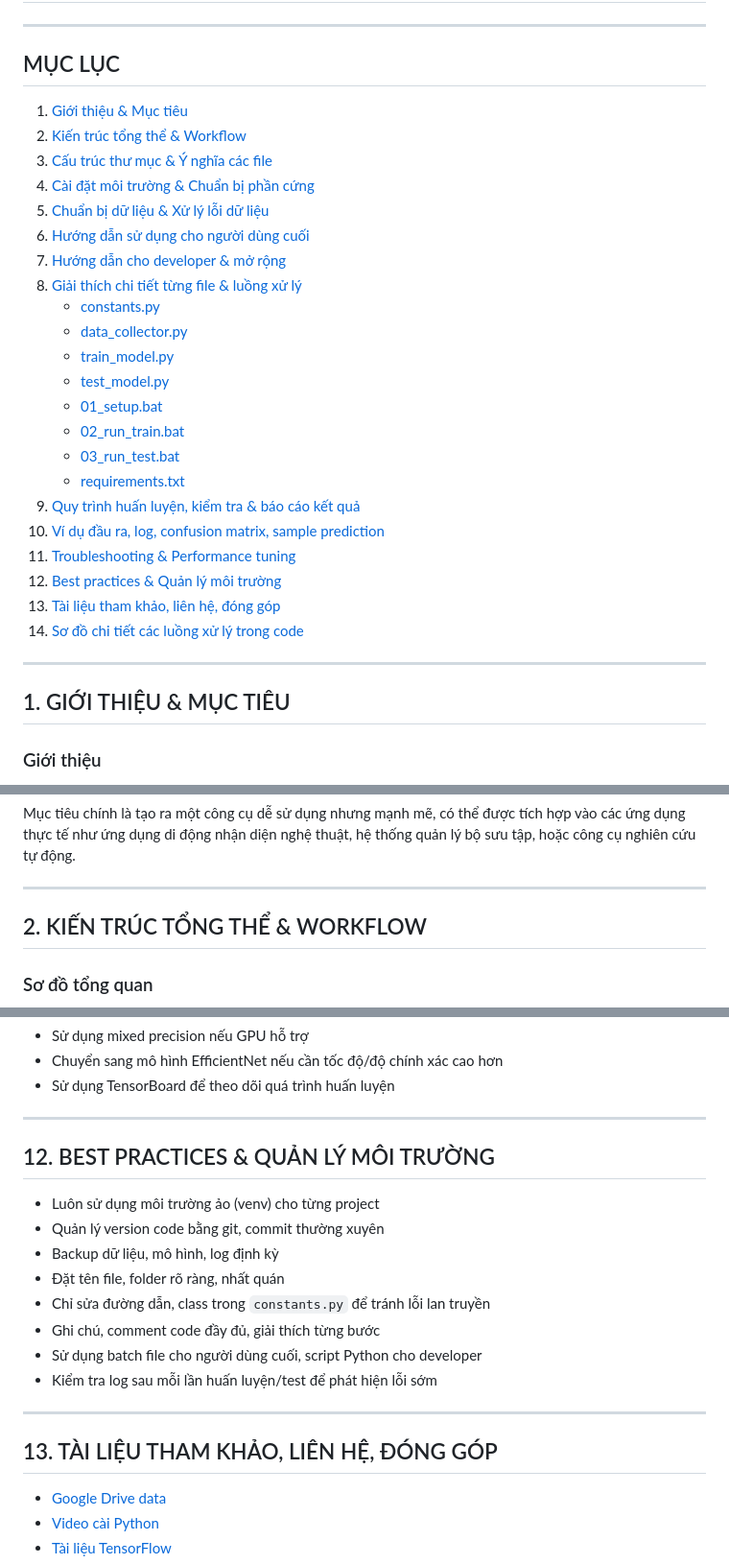
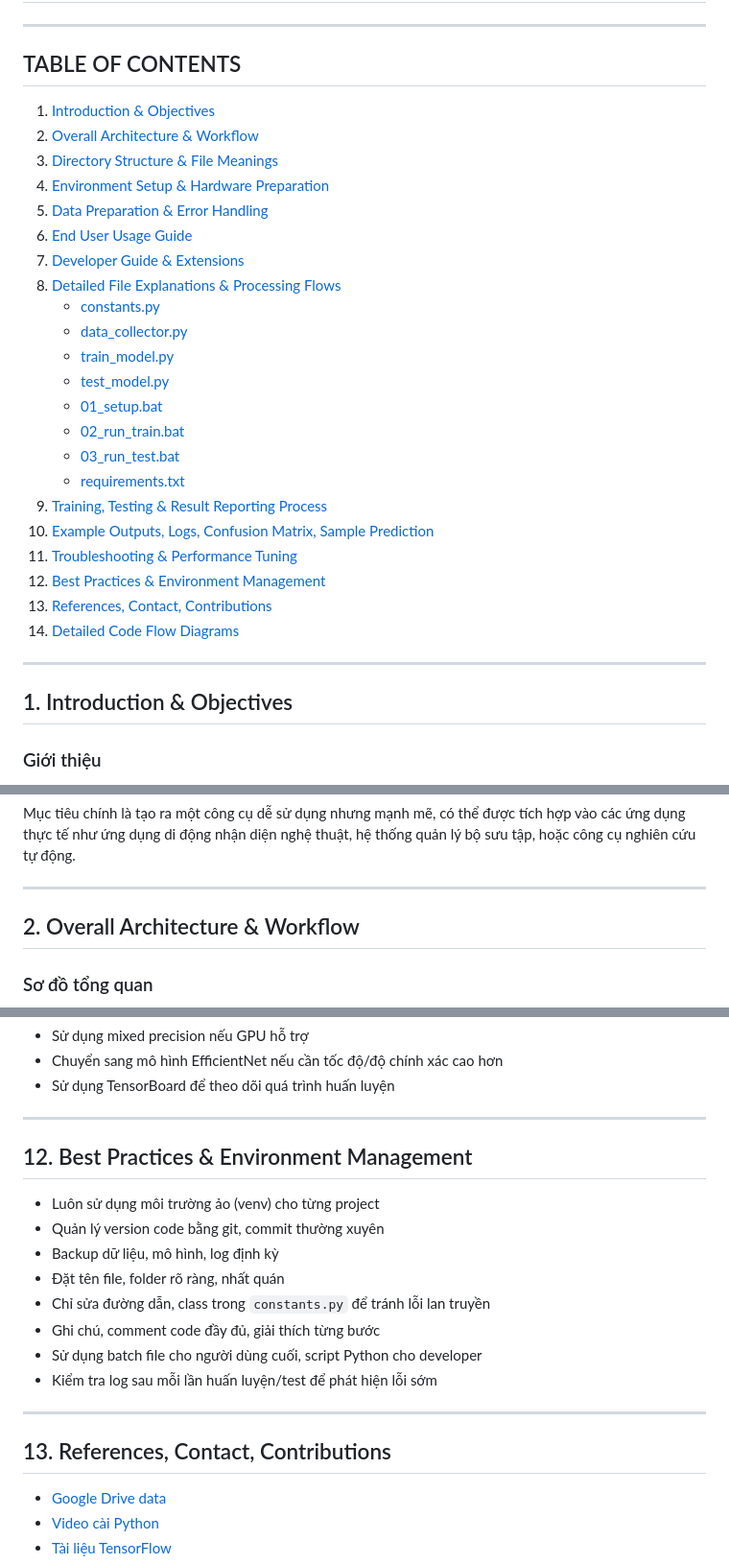
Before and after one commit to levy1101/art_style_classify, a Markdown page: README.md, 3 parts joined by grey strips. Shown at 96% size. Rendered like a GitHub page.

```diff
--- a/README.md
+++ b/README.md
@@ -2,34 +2,34 @@
 
 ---
 
-## MỤC LỤC
+## TABLE OF CONTENTS
 
-1. [Giới thiệu & Mục tiêu](#giới-thiệu--mục-tiêu)
-2. [Kiến trúc tổng thể & Workflow](#kiến-trúc-tổng-thể--workflow)
-3. [Cấu trúc thư mục & Ý nghĩa các file](#cấu-trúc-thư-mục--ý-nghĩa-các-file)
-4. [Cài đặt môi trường & Chuẩn bị phần cứng](#cài-đặt-môi-trường--chuẩn-bị-phần-cứng)
-5. [Chuẩn bị dữ liệu & Xử lý lỗi dữ liệu](#chuẩn-bị-dữ-liệu--xử-lý-lỗi-dữ-liệu)
-6. [Hướng dẫn sử dụng cho người dùng cuối](#hướng-dẫn-sử-dụng-cho-người-dùng-cuối)
-7. [Hướng dẫn cho developer & mở rộng](#hướng-dẫn-cho-developer--mở-rộng)
-8. [Giải thích chi tiết từng file & luồng xử lý](#giải-thích-chi-tiết-từng-file--luồng-xử-lý)
-   - [constants.py](#constants.py)
-   - [data_collector.py](#data_collector.py)
-   - [train_model.py](#train_model.py)
-   - [test_model.py](#test_model.py)
-   - [01_setup.bat](#01_setup.bat)
-   - [02_run_train.bat](#02_run_train.bat)
-   - [03_run_test.bat](#03_run_test.bat)
-   - [requirements.txt](#requirements.txt)
-9. [Quy trình huấn luyện, kiểm tra & báo cáo kết quả](#quy-trình-huấn-luyện-kiểm-tra--báo-cáo-kết-quả)
-10. [Ví dụ đầu ra, log, confusion matrix, sample prediction](#ví-dụ-đầu-ra-log-confusion-matrix-sample-prediction)
-11. [Troubleshooting & Performance tuning](#troubleshooting--performance-tuning)
-12. [Best practices & Quản lý môi trường](#best-practices--quản-lý-môi-trường)
-13. [Tài liệu tham khảo, liên hệ, đóng góp](#tài-liệu-tham-khảo-liên-hệ-đóng-góp)
-14. [Sơ đồ chi tiết các luồng xử lý trong code](#sơ-đồ-chi-tiết-các-luồng-xử-lý-trong-code)
+1. [Introduction & Objectives](#1-introduction-objectives)
+2. [Overall Architecture & Workflow](#2-overall-architecture-workflow)
+3. [Directory Structure & File Meanings](#3-directory-structure-file-meanings)
+4. [Environment Setup & Hardware Preparation](#4-environment-setup-hardware-preparation)
+5. [Data Preparation & Error Handling](#5-data-preparation-error-handling)
+6. [End User Usage Guide](#6-end-user-usage-guide)
+7. [Developer Guide & Extensions](#7-developer-guide-extensions)
+8. [Detailed File Explanations & Processing Flows](#8-detailed-file-explanations-processing-flows)
+    - [constants.py](#constants.py)
+    - [data_collector.py](#data_collector.py)
+    - [train_model.py](#train_model.py)
+    - [test_model.py](#test_model.py)
+    - [01_setup.bat](#01_setup.bat)
+    - [02_run_train.bat](#02_run_train.bat)
+    - [03_run_test.bat](#03_run_test.bat)
+    - [requirements.txt](#requirements.txt)
+9. [Training, Testing & Result Reporting Process](#9-training-testing-result-reporting-process)
+10. [Example Outputs, Logs, Confusion Matrix, Sample Prediction](#10-example-outputs-logs-confusion-matrix-sample-prediction)
+11. [Troubleshooting & Performance Tuning](#11-troubleshooting-performance-tuning)
+12. [Best Practices & Environment Management](#12-best-practices-environment-management)
+13. [References, Contact, Contributions](#13-references-contact-contributions)
+14. [Detailed Code Flow Diagrams](#14-detailed-code-flow-diagrams)
 
 ---
 
-## 1. GIỚI THIỆU & MỤC TIÊU
+## 1. Introduction & Objectives
 
 ### Giới thiệu
 
@@ -49,7 +49,7 @@ Mục tiêu chính là tạo ra một công cụ dễ sử dụng nhưng mạnh
 
 ---
 
-## 2. KIẾN TRÚC TỔNG THỂ & WORKFLOW
+## 2. Overall Architecture & Workflow
 
 ### Sơ đồ tổng quan
 
@@ -938,7 +938,7 @@ File: test/Cubism/img_002.jpg  | True: Cubism  | Pred: Expressionism | Prob: 0.6
 
 ---
 
-## 12. BEST PRACTICES & QUẢN LÝ MÔI TRƯỜNG
+## 12. Best Practices & Environment Management
 
 - Luôn sử dụng môi trường ảo (venv) cho từng project
 - Quản lý version code bằng git, commit thường xuyên
@@ -951,7 +951,7 @@ File: test/Cubism/img_002.jpg  | True: Cubism  | Pred: Expressionism | Prob: 0.6
 
 ---
 
-## 13. TÀI LIỆU THAM KHẢO, LIÊN HỆ, ĐÓNG GÓP
+## 13. References, Contact, Contributions
 
 - [Google Drive data](https://drive.google.com/file/d/10FkuSbGvZTCURyoKs_JEbBUnFgDFL102/view?usp=sharing)
 - [Video cài Python](https://www.youtube.com/watch?v=W99c8zVOkkg)
```
Also changed, not shown: other parts of README.md (+10 -10 lines).
